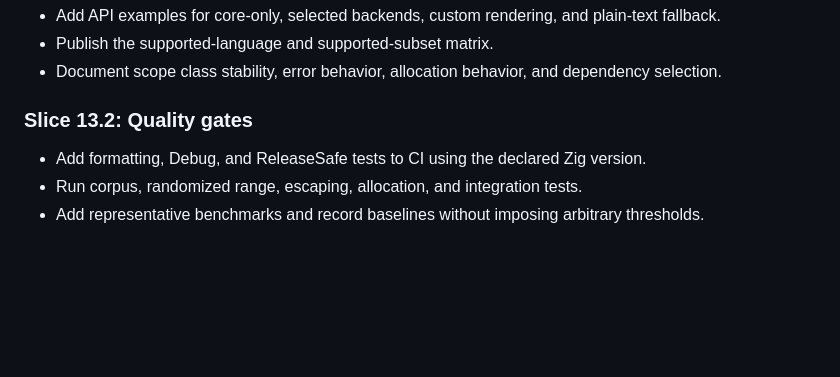
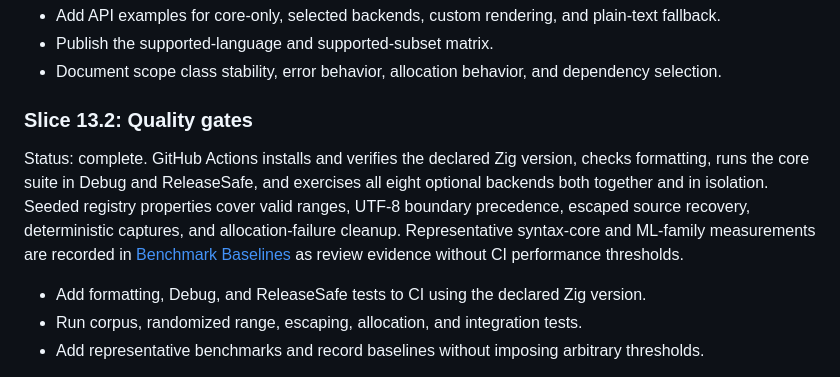
Before and after one commit to alogic0/zig-native-syntax, a Markdown page: docs/plans/development-plan.md, the part around the change. Drawn GitHub-style; blank space fills up the shorter version.

```diff
--- a/docs/plans/development-plan.md
+++ b/docs/plans/development-plan.md
@@ -632,6 +632,14 @@ drift.
 
 ### Slice 13.2: Quality gates
 
+Status: complete. GitHub Actions installs and verifies the declared Zig version, checks formatting,
+runs the core suite in Debug and ReleaseSafe, and exercises all eight optional backends both together
+and in isolation. Seeded registry properties cover valid ranges, UTF-8 boundary precedence, escaped
+source recovery, deterministic captures, and allocation-failure cleanup. Representative syntax-core
+and ML-family measurements are recorded in
+[Benchmark Baselines](../architecture/benchmark-baselines.md) as review evidence without CI
+performance thresholds.
+
 - Add formatting, Debug, and ReleaseSafe tests to CI using the declared Zig version.
 - Run corpus, randomized range, escaping, allocation, and integration tests.
 - Add representative benchmarks and record baselines without imposing arbitrary thresholds.
```
Also changed, not shown: README.md (+6 -0 lines), docs/architecture/benchmark-baselines.md (added, +60 -0 lines).
